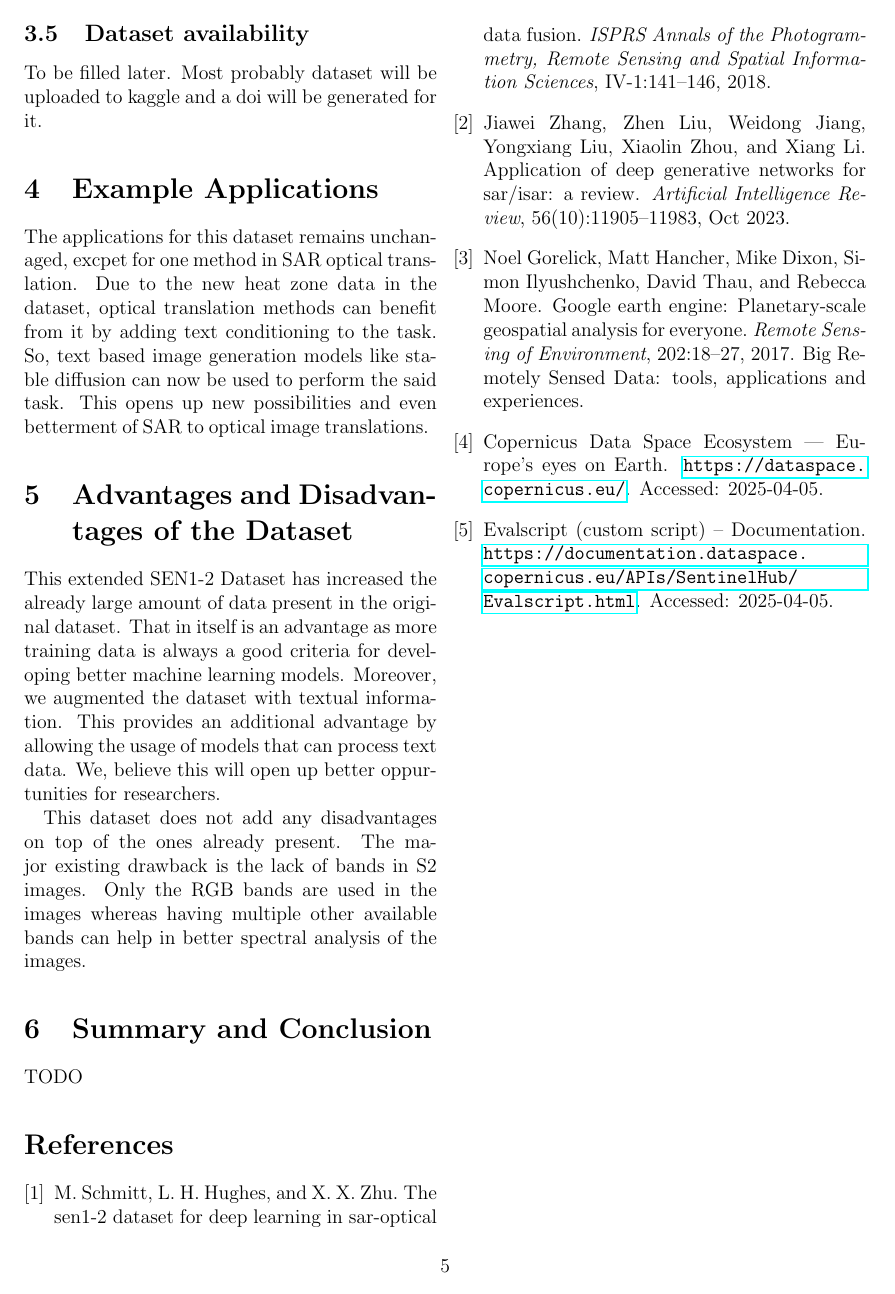
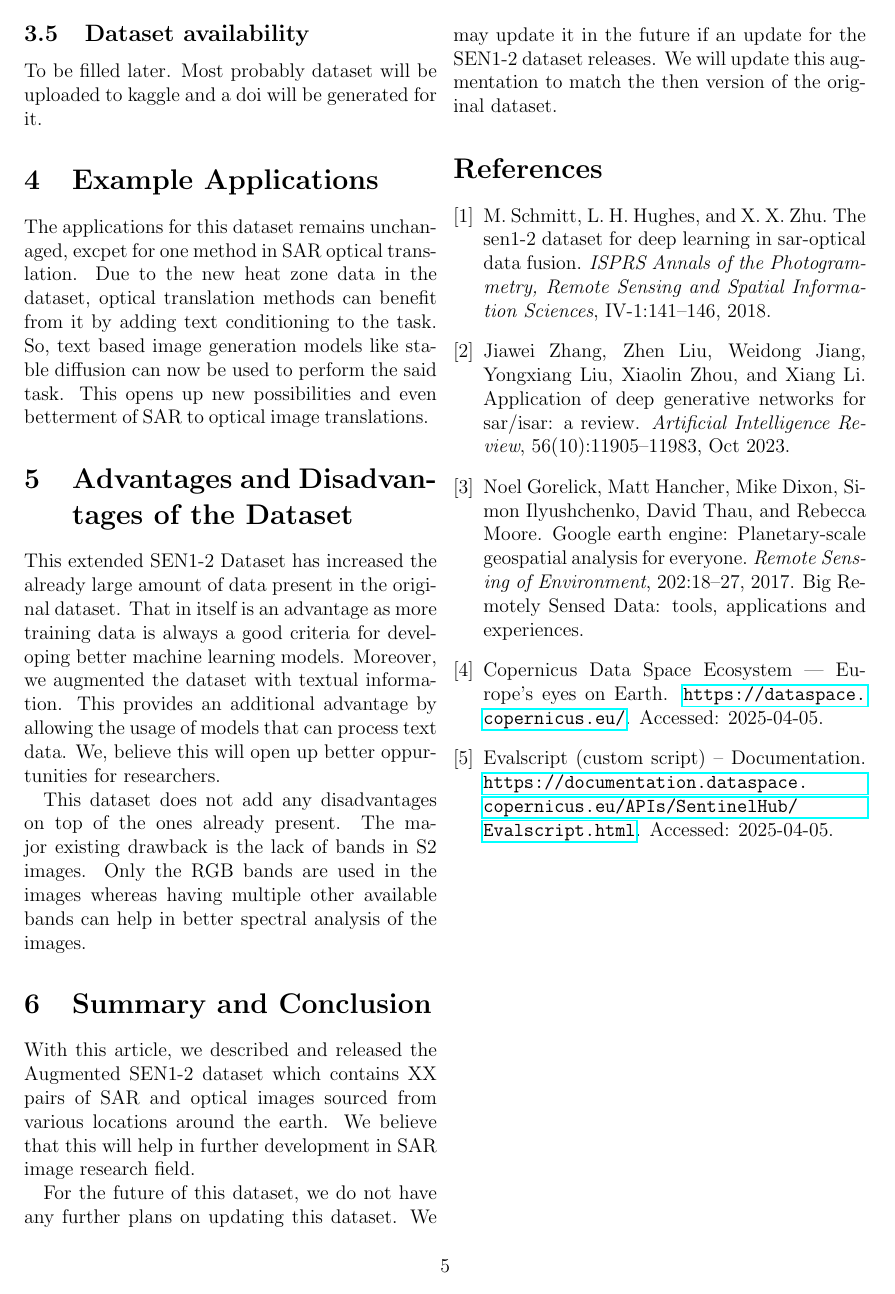
Before and after one commit to ShambaC/Augmented-SEN-1-2, a LaTeX paper (Dataset Tools/Dataset Documentation/main.tex, which reads Dataset Tools/Dataset Documentation/chapters/06_Summary.tex): page 5 of 5. Compiled offline with pdfLaTeX.

Commit message:
Added paper summary

```diff
--- a/Dataset Tools/Dataset Documentation/chapters/06_Summary.tex
+++ b/Dataset Tools/Dataset Documentation/chapters/06_Summary.tex
@@ -1 +1,3 @@
-TODO
+With this article, we described and released the Augmented SEN1-2 dataset which contains XX pairs of SAR and optical images sourced from various locations around the earth. We believe that this will help in further development in SAR image research field.
+
+For the future of this dataset, we do not have any further plans on updating this dataset. We may update it in the future if an update for the SEN1-2 dataset releases. We will update this augmentation to match the then version of the original dataset.
```
